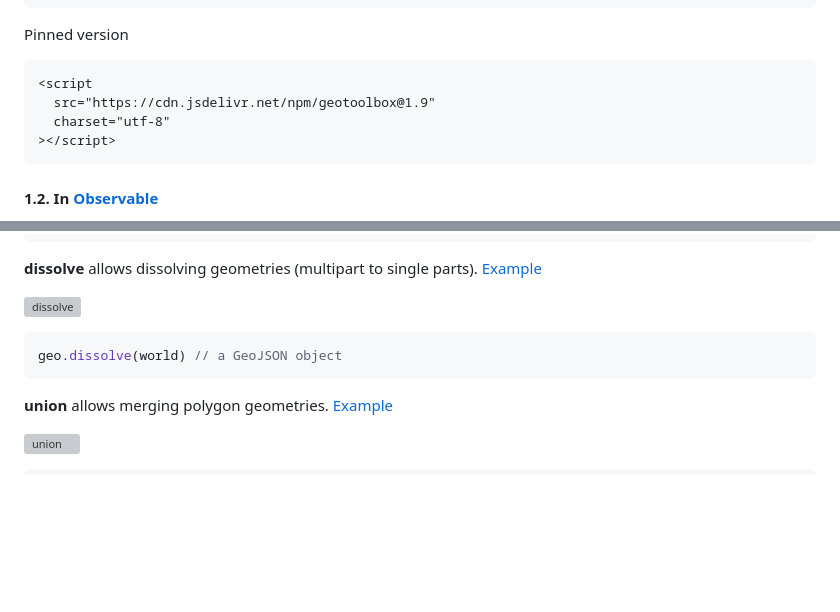
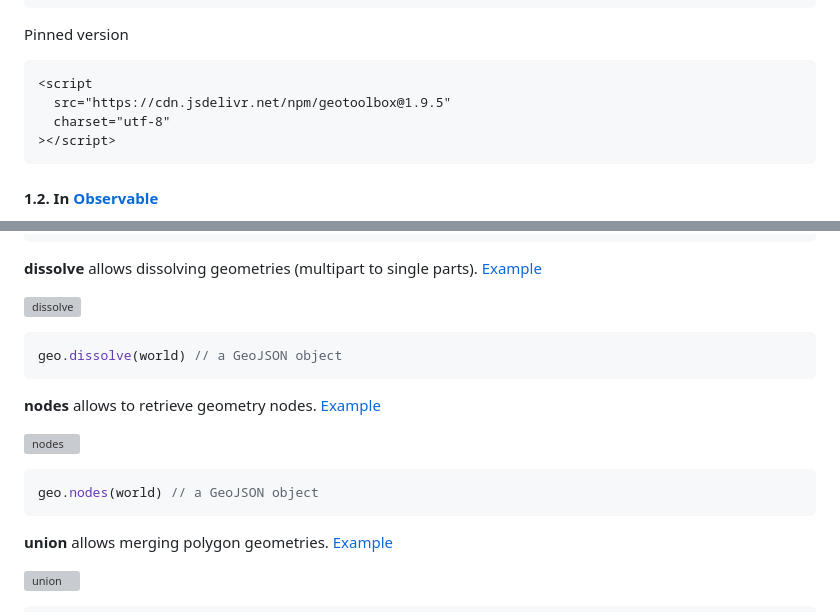
Before and after one commit to riatelab/geotoolbox, a Markdown page: README.md, 2 parts joined by grey strips. Rendered like a GitHub page; blank space fills up the shorter version; grey boxes are pictures that could not be loaded.

Commit message:
docs: nodes

````diff
--- a/README.md
+++ b/README.md
@@ -21,7 +21,7 @@ Pinned version
 
 ```html
 <script
-  src="https://cdn.jsdelivr.net/npm/geotoolbox@1.9"
+  src="https://cdn.jsdelivr.net/npm/geotoolbox@1.9.5"
   charset="utf-8"
 ></script>
 ```
@@ -310,6 +310,14 @@ geo.coords2geo(
 geo.dissolve(world) // a GeoJSON object
 ```
 
+**nodes** allows to retrieve geometry nodes. [Example](https://observablehq.com/@neocartocnrs/nodes?collection=@neocartocnrs/geotoolbox)
+
+![nodes](img/nodes.svg)
+
+```js
+geo.nodes(world) // a GeoJSON object
+```
+
 **union** allows merging polygon geometries. [Example](https://observablehq.com/@neocartocnrs/union?collection=@neocartocnrs/geotoolbox)
 
 ![union](img/union.svg)
````
Also changed, not shown: other parts of README.md (+1 -1 lines).
